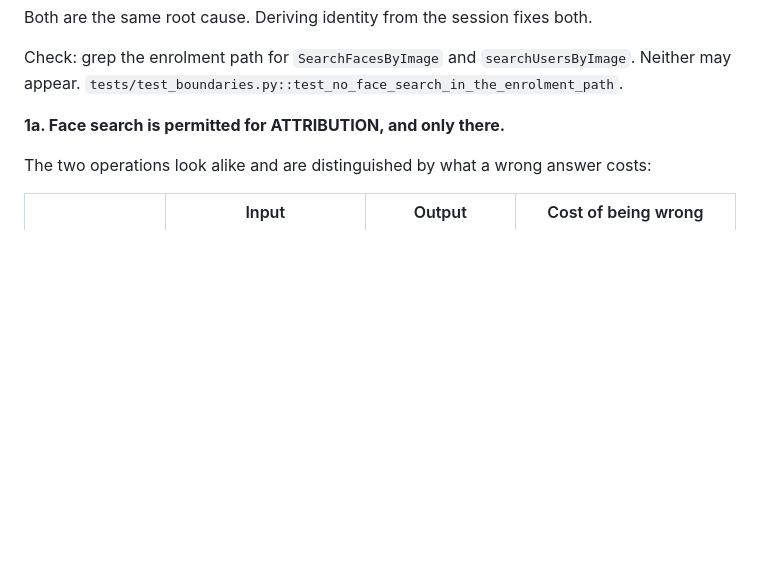
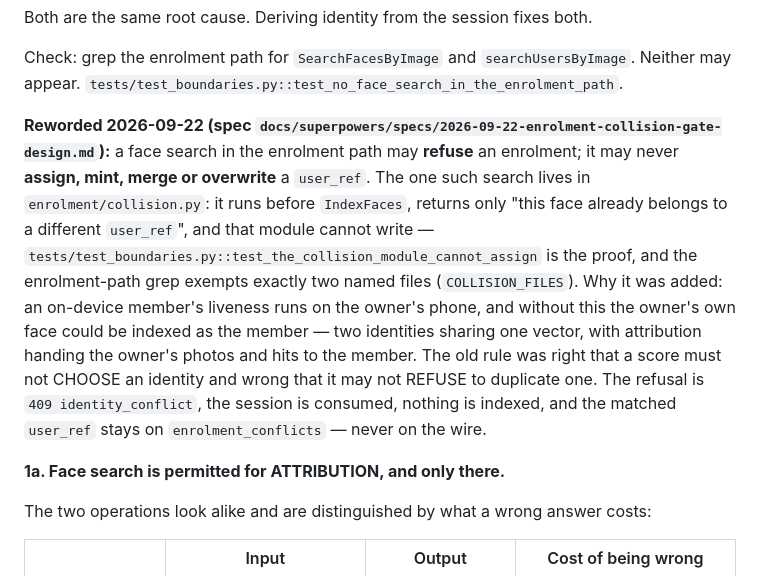
Before and after one commit to mokshith-flashbackLabs/silver-invention, a Markdown page: INVARIANTS.md, the part around the change. Rendered like a GitHub page; blank space fills up the shorter version.

```diff
--- a/INVARIANTS.md
+++ b/INVARIANTS.md
@@ -28,6 +28,19 @@ Both are the same root cause. Deriving identity from the session fixes both.
 
 Check: grep the enrolment path for `SearchFacesByImage` and `searchUsersByImage`. Neither may appear.
 `tests/test_boundaries.py::test_no_face_search_in_the_enrolment_path`.
+
+**Reworded 2026-09-22 (spec `docs/superpowers/specs/2026-09-22-enrolment-collision-gate-design.md`):**
+a face search in the enrolment path may **refuse** an enrolment; it may never **assign, mint, merge or
+overwrite** a `user_ref`. The one such search lives in `enrolment/collision.py`: it runs before
+`IndexFaces`, returns only "this face already belongs to a different `user_ref`", and that module
+cannot write — `tests/test_boundaries.py::test_the_collision_module_cannot_assign` is the proof, and
+the enrolment-path grep exempts exactly two named files (`COLLISION_FILES`). Why it was added: an
+on-device member's liveness runs on the owner's phone, and without this the owner's own face could be
+indexed as the member — two identities sharing one vector, with attribution handing the owner's
+photos and hits to the member. The old rule was right that a score must not CHOOSE an identity and
+wrong that it may not REFUSE to duplicate one. The refusal is `409 identity_conflict`, the session is
+consumed, nothing is indexed, and the matched `user_ref` stays on `enrolment_conflicts` — never on
+the wire.
 
 **1a. Face search is permitted for ATTRIBUTION, and only there.**
 
```
Also changed, not shown: CLAUDE.md (+6 -0 lines), PROXY_INTEGRATION.md (+16 -1 lines).
